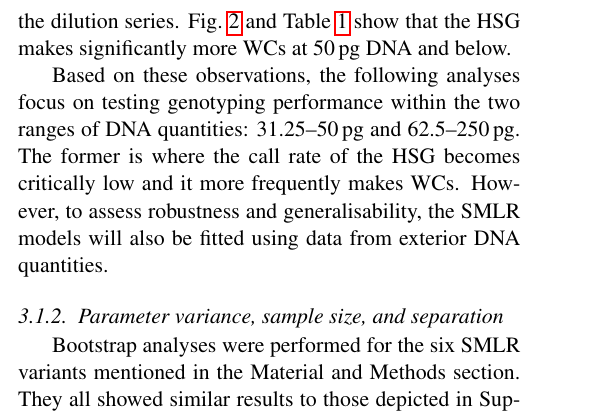
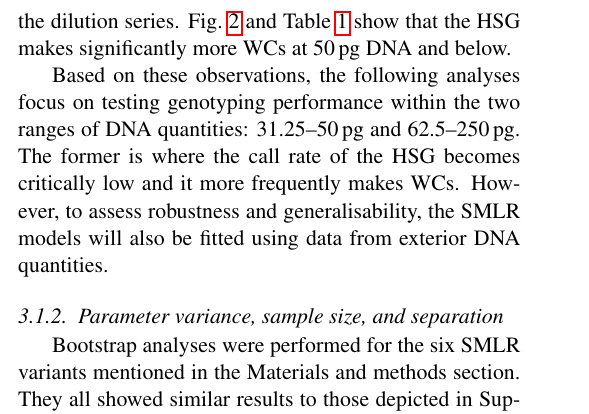
Before and after one commit to maltebn/SMLR-Genotyping, a LaTeX paper (article-FSIGEN/Enhanced-SNP-Genotyping-with-SMLR.tex): part of one column of page 7 of 15, cut so that both start at the same text. Compiled offline with pdfLaTeX.

Commit message:
Update Enhanced-SNP-Genotyping-with-SMLR.tex and supplementary-material.tex

```diff
--- a/article-FSIGEN/Enhanced-SNP-Genotyping-with-SMLR.tex
+++ b/article-FSIGEN/Enhanced-SNP-Genotyping-with-SMLR.tex
@@ -344,7 +344,7 @@ However, to assess robustness and generalisability, the SMLR models will also be
 
 
 \subsubsection{Parameter variance, sample size, and separation}
-Bootstrap analyses were performed for the six SMLR variants mentioned in the Material and Methods section.
+Bootstrap analyses were performed for the six SMLR variants mentioned in the Materials and methods section.
 They all showed similar results to those depicted in Supplementary Fig.~\ref{fig:bootstrap}.
 Here we see a flatter decline in the parameters’ variances after a sample size of around nine individuals or roughly 1,460~SNPs.
 This sample size provides a good balance between the proportions of data used for fitting and testing in the cross-validation, especially in the least populated examination (\SI{31.25}{\pg} DNA), where the use of nine individuals for fitting corresponds to 75\% of the data.
```
Also changed, not shown: article-FSIGEN/supplementary-material.tex (+1 -1 lines), article-FSIGEN/Enhanced-SNP-Genotyping-with-SMLR.tex (6 more changed lines).
